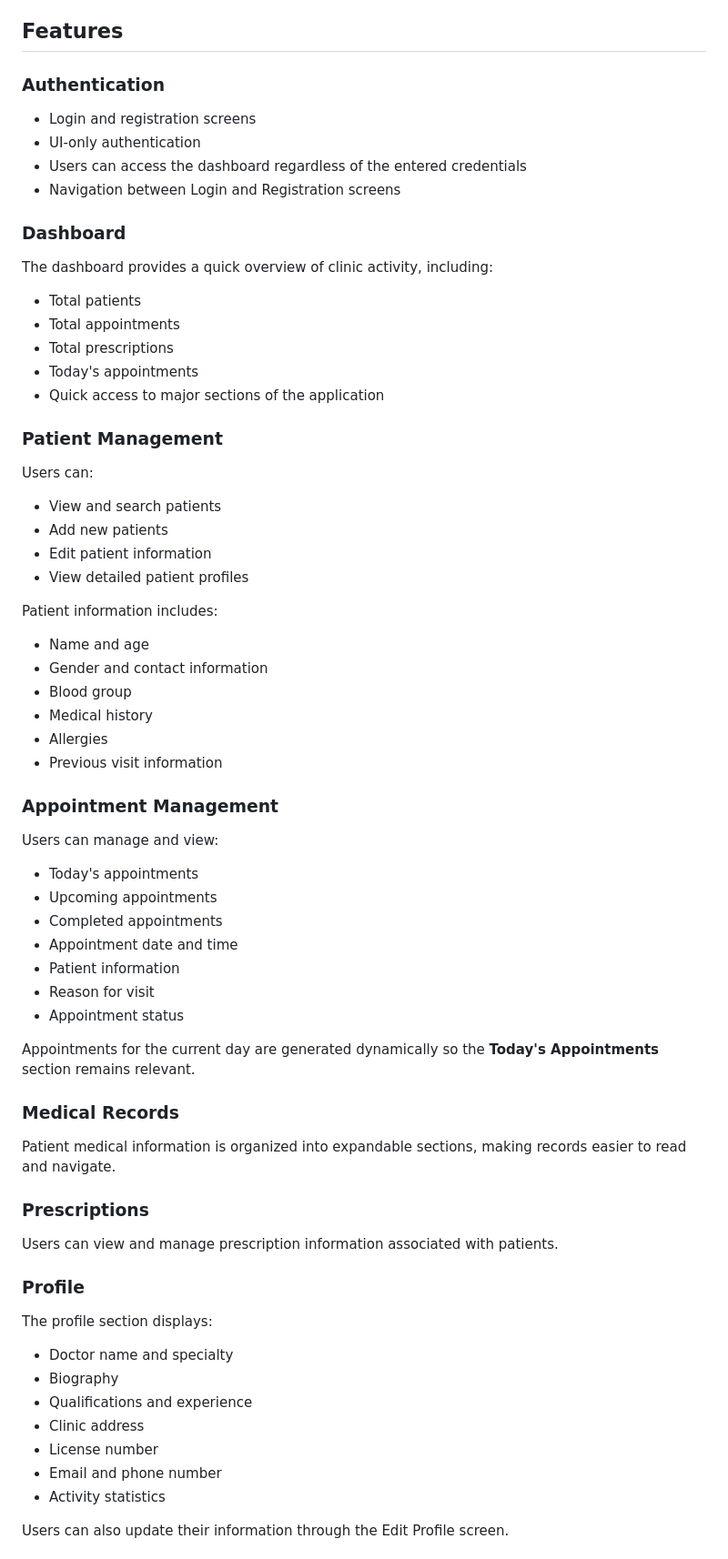
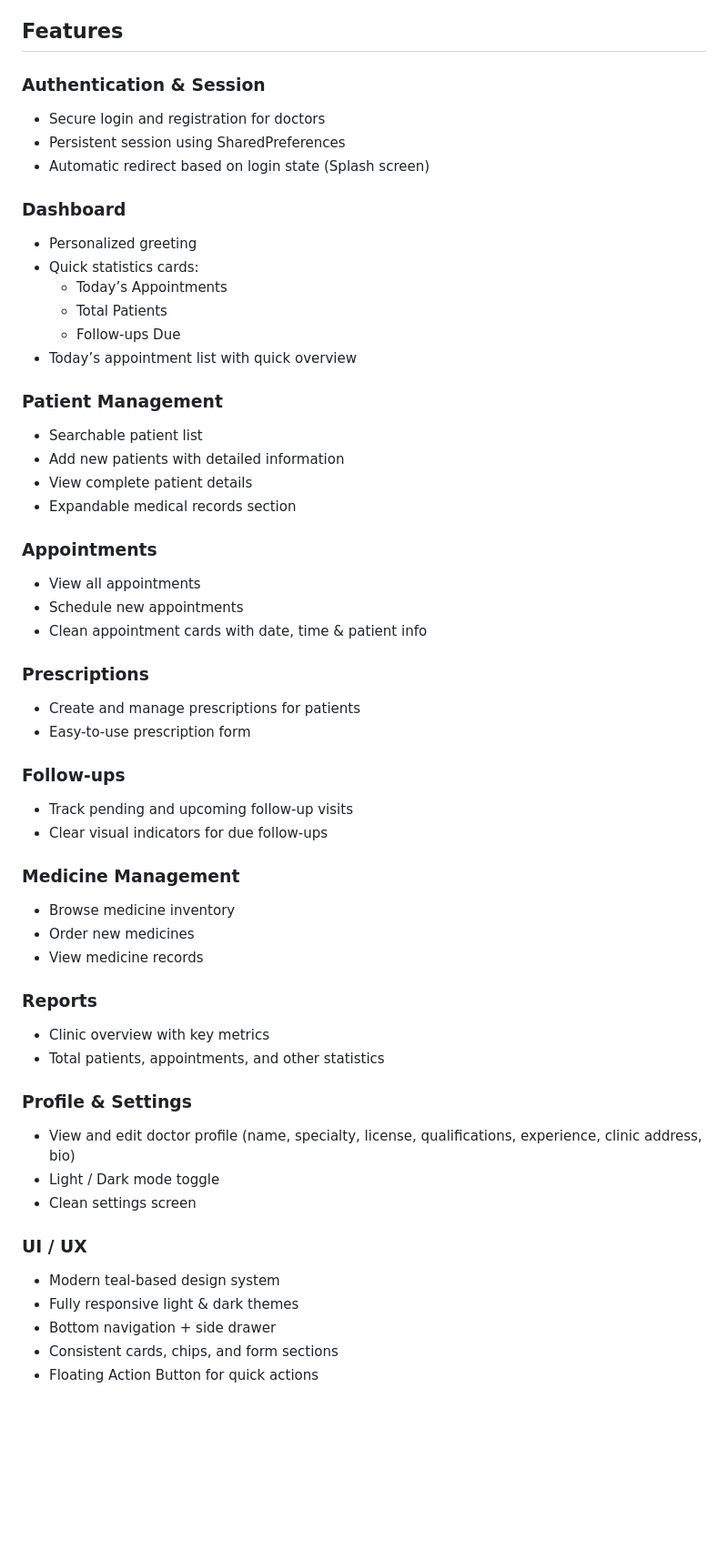
Before and after one commit to ishfak-akbar/clinitrack, a Markdown page: README.md, the part around one of its changes. Shown at 91% size. Rendered like a GitHub page; blank space fills up the shorter version.

Commit message:
Revise README for improved clarity and detail
Updated the README to enhance project description, features, and structure.

```diff
--- a/README.md
+++ b/README.md
@@ -6,74 +45,56 @@ CliniTrack is a Flutter-based clinic management application designed to help hea
 
 ## Features
 
-### Authentication
-
-- Login and registration screens
-- UI-only authentication
-- Users can access the dashboard regardless of the entered credentials
-- Navigation between Login and Registration screens
+### Authentication & Session
+- Secure login and registration for doctors
+- Persistent session using SharedPreferences
+- Automatic redirect based on login state (Splash screen)
 
 ### Dashboard
-
-The dashboard provides a quick overview of clinic activity, including:
-
-- Total patients
-- Total appointments
-- Total prescriptions
-- Today's appointments
-- Quick access to major sections of the application
+- Personalized greeting
+- Quick statistics cards:
+  - Today’s Appointments
+  - Total Patients
+  - Follow-ups Due
+- Today’s appointment list with quick overview
 
 ### Patient Management
+- Searchable patient list
+- Add new patients with detailed information
+- View complete patient details
+- Expandable medical records section
 
-Users can:
-
-- View and search patients
-- Add new patients
-- Edit patient information
-- View detailed patient profiles
-
-Patient information includes:
-
-- Name and age
-- Gender and contact information
-- Blood group
-- Medical history
-- Allergies
-- Previous visit information
-
-### Appointment Management
-
-Users can manage and view:
-
-- Today's appointments
-- Upcoming appointments
-- Completed appointments
-- Appointment date and time
-- Patient information
-- Reason for visit
-- Appointment status
-
-Appointments for the current day are generated dynamically so the **Today's Appointments** section remains relevant.
-
-### Medical Records
-
-Patient medical information is organized into expandable sections, making records easier to read and navigate.
+### Appointments
+- View all appointments
+- Schedule new appointments
+- Clean appointment cards with date, time & patient info
 
 ### Prescriptions
+- Create and manage prescriptions for patients
+- Easy-to-use prescription form
 
-Users can view and manage prescription information associated with patients.
+### Follow-ups
+- Track pending and upcoming follow-up visits
+- Clear visual indicators for due follow-ups
 
-### Profile
+### Medicine Management
+- Browse medicine inventory
+- Order new medicines
+- View medicine records
 
-The profile section displays:
+### Reports
+- Clinic overview with key metrics
+- Total patients, appointments, and other statistics
 
-- Doctor name and specialty
-- Biography
-- Qualifications and experience
-- Clinic address
-- License number
-- Email and phone number
-- Activity statistics
+### Profile & Settings
+- View and edit doctor profile (name, specialty, license, qualifications, experience, clinic address, bio)
+- Light / Dark mode toggle
+- Clean settings screen
 
-Users can also update their information through the Edit Profile screen.
+### UI / UX
+- Modern teal-based design system
+- Fully responsive light & dark themes
+- Bottom navigation + side drawer
+- Consistent cards, chips, and form sections
+- Floating Action Button for quick actions
 
```
Also changed, not shown: other parts of README.md (+134 -72 lines).
